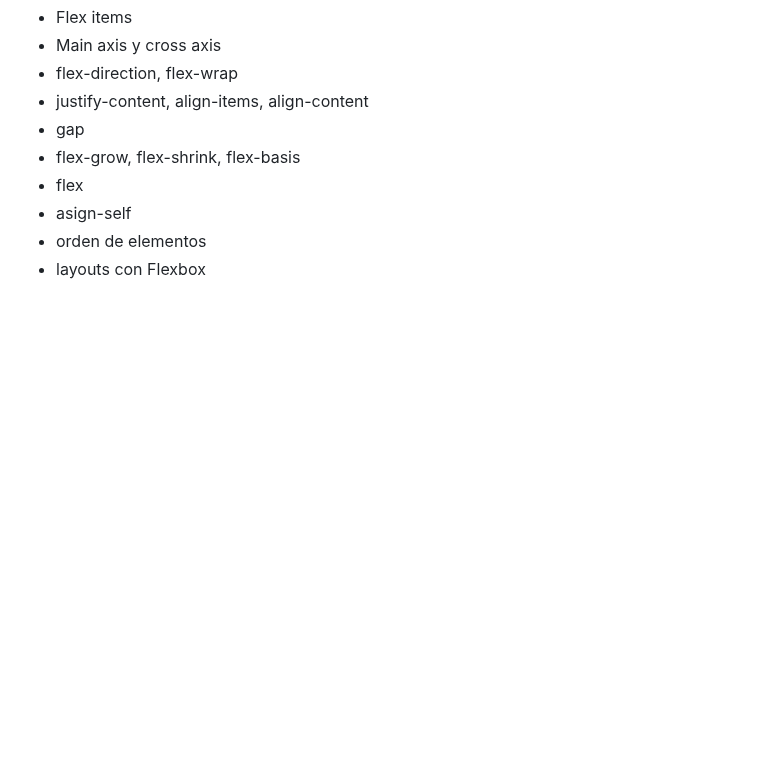
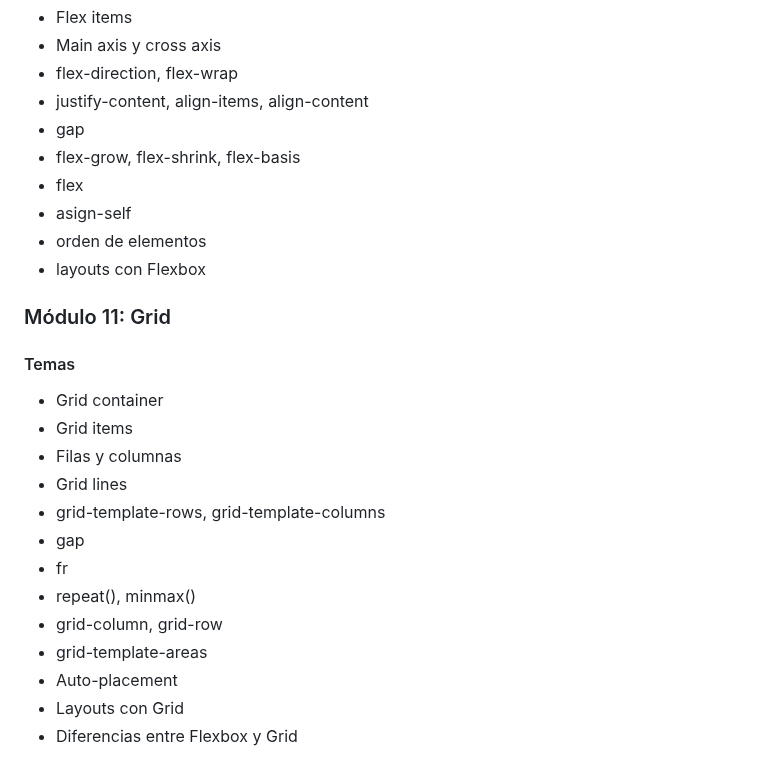
Before and after one commit to Saibot1310/Sistema-Gestion-Ventas-Interfaz, a Markdown page: README.md, the part around the change. Rendered like a GitHub page; blank space fills up the shorter version.

Commit message:
docs: agregar módulo sobre Grid en README

```diff
--- a/README.md
+++ b/README.md
@@ -300,3 +300,19 @@ Por medio de un servidor instalado
 - asign-self
 - orden de elementos
 - layouts con Flexbox
+
+### Módulo 11: Grid
+#### Temas
+- Grid container
+- Grid items
+- Filas y columnas
+- Grid lines
+- grid-template-rows, grid-template-columns
+- gap
+- fr
+- repeat(), minmax()
+- grid-column, grid-row
+- grid-template-areas
+- Auto-placement
+- Layouts con Grid
+- Diferencias entre Flexbox y Grid
```
